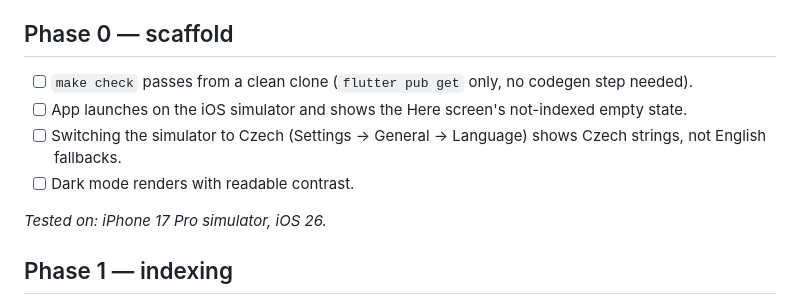
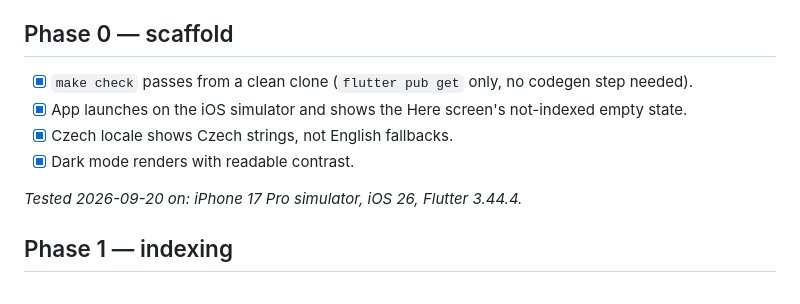
Before and after one commit to lioilsources/been-here, a Markdown page: docs/QA.md, the part around the change. Drawn GitHub-style.

Commit message:
Tick off the phase 0 device checklist
Verified on the iPhone 17 Pro simulator (iOS 26): app launches to the Here
empty state, Czech locale resolves to Czech strings, dark mode is readable,
and `make check` passes from a fresh clone with no codegen step.

Co-Authored-By: Claude Opus 5 <noreply@anthropic.com>
Claude-Session: https://claude.ai/code/session_01YPb6v6Bmxo6PbWwQiY9qZn

```diff
--- a/docs/QA.md
+++ b/docs/QA.md
@@ -6,15 +6,14 @@ the device and OS version you used.
 
 ## Phase 0 — scaffold
 
-- [ ] `make check` passes from a clean clone (`flutter pub get` only, no
+- [x] `make check` passes from a clean clone (`flutter pub get` only, no
       codegen step needed).
-- [ ] App launches on the iOS simulator and shows the Here screen's
+- [x] App launches on the iOS simulator and shows the Here screen's
       not-indexed empty state.
-- [ ] Switching the simulator to Czech (Settings → General → Language) shows
-      Czech strings, not English fallbacks.
-- [ ] Dark mode renders with readable contrast.
+- [x] Czech locale shows Czech strings, not English fallbacks.
+- [x] Dark mode renders with readable contrast.
 
-_Tested on: iPhone 17 Pro simulator, iOS 26._
+_Tested 2026-09-20 on: iPhone 17 Pro simulator, iOS 26, Flutter 3.44.4._
 
 ## Phase 1 — indexing
 
```
